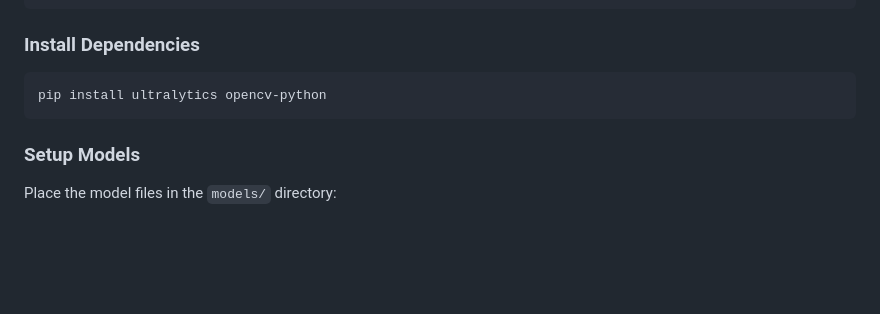
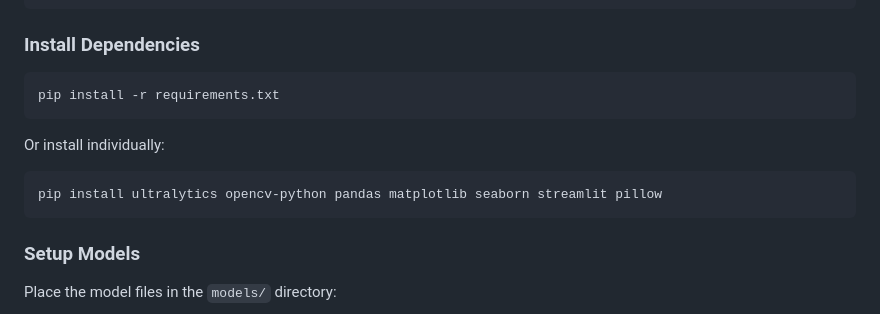
Before and after one commit to faizahmad-khan/PROJECT-NETRA, a Markdown page: README.md, the part around one of its changes. Rendered like a GitHub page; blank space fills up the shorter version.

````diff
--- a/README.md
+++ b/README.md
@@ -91,7 +91,12 @@ cd Project-NETRA
 ### Install Dependencies
 
 ```bash
-pip install ultralytics opencv-python
+pip install -r requirements.txt
+```
+
+Or install individually:
+```bash
+pip install ultralytics opencv-python pandas matplotlib seaborn streamlit pillow
 ```
 
 ### Setup Models
````
Also changed, not shown: other parts of README.md (+58 -1 lines).
